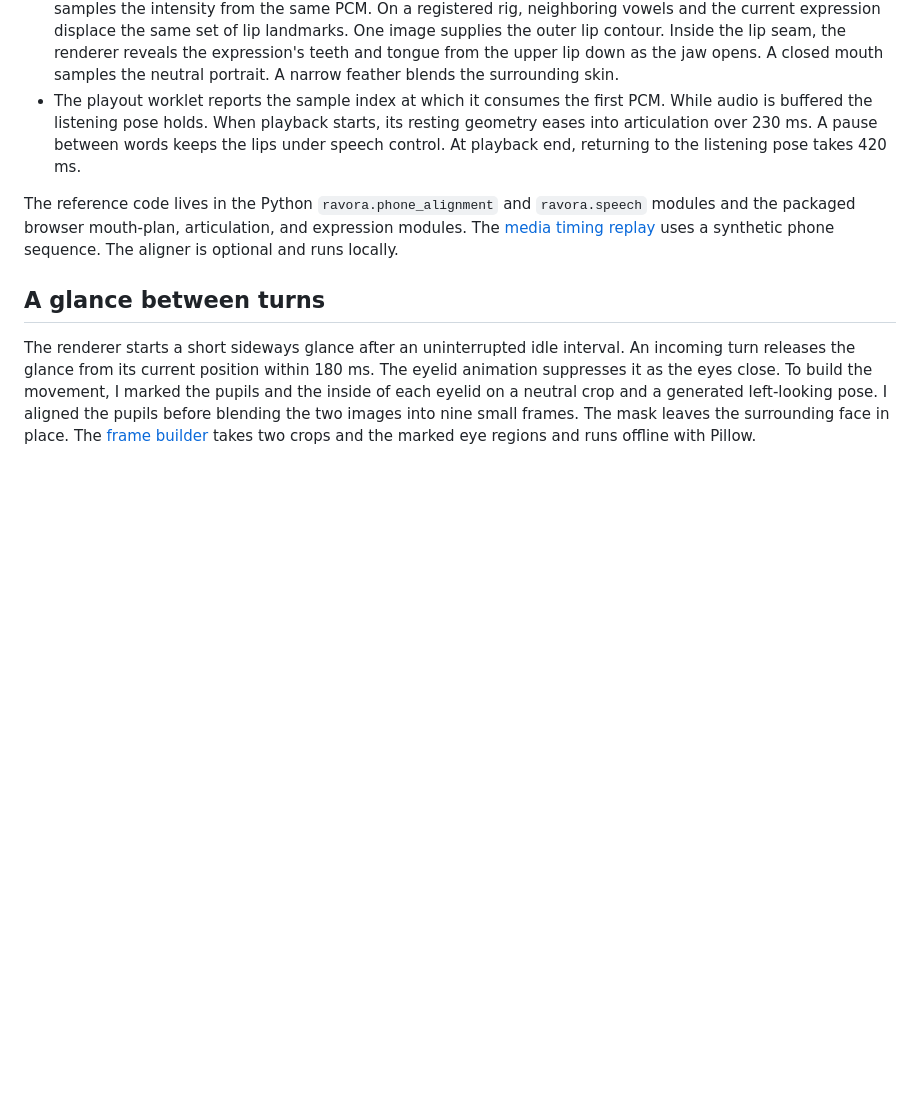
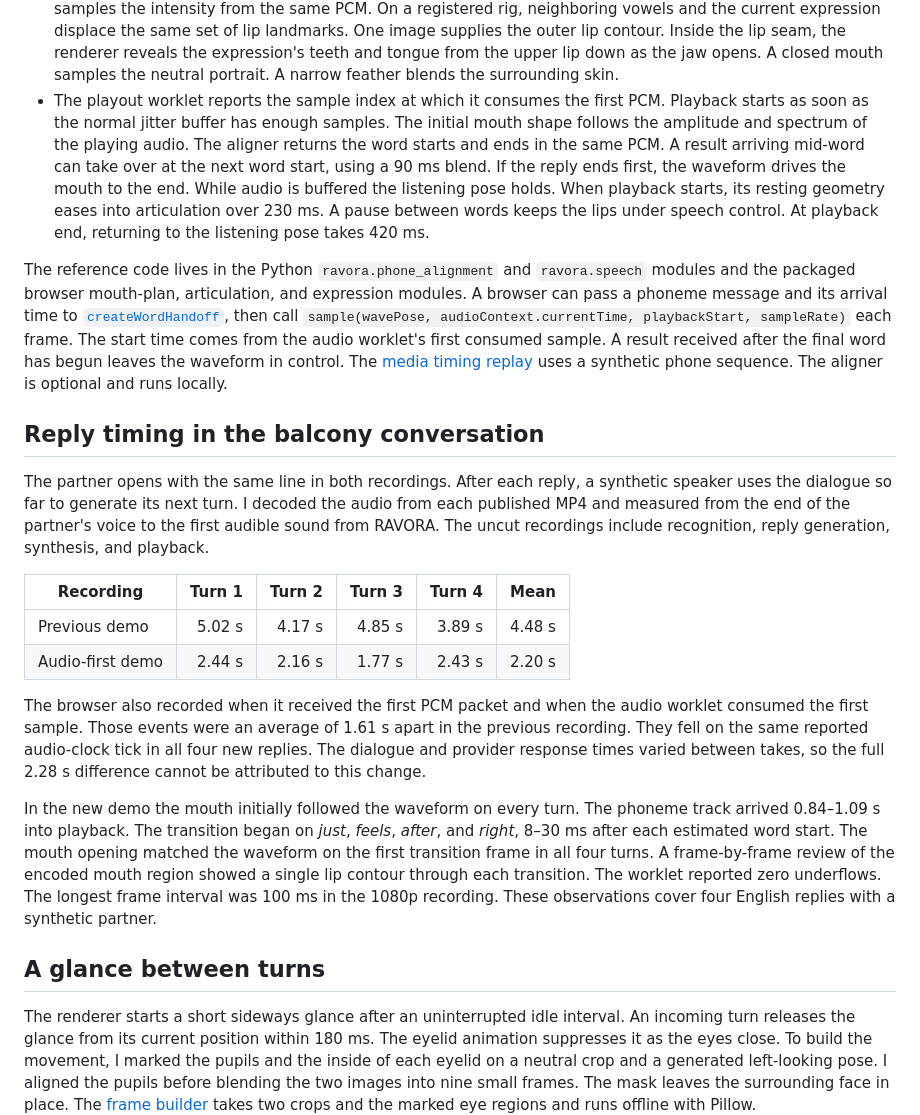
Before and after one commit to yukimurata0421/ravora-case-study-public, a Markdown page: docs/audio-timing.md, the part around the change. GitHub-like rendering; blank space fills up the shorter version.

```diff
--- a/docs/audio-timing.md
+++ b/docs/audio-timing.md
@@ -19,15 +19,53 @@ and keeps lip closures during a reply.
   from the upper lip down as the jaw opens. A closed mouth samples the neutral
   portrait. A narrow feather blends the surrounding skin.
 - The playout worklet reports the sample index at which it consumes the first
-  PCM. While audio is buffered the listening pose holds. When playback starts,
+  PCM. Playback starts as soon as the normal jitter buffer has enough samples.
+  The initial mouth shape follows the amplitude and spectrum of the playing audio.
+  The aligner returns the word starts and ends in the same PCM. A result
+  arriving mid-word can take over at the next word start, using a 90 ms blend.
+  If the reply ends first, the waveform drives the mouth to the end.
+  While audio is buffered the listening pose holds. When playback starts,
   its resting geometry eases into articulation over 230 ms. A pause between
   words keeps the lips under speech control. At playback end, returning to the
   listening pose takes 420 ms.
 
 The reference code lives in the Python `ravora.phone_alignment` and
 `ravora.speech` modules and the packaged browser mouth-plan, articulation, and
-expression modules. The [media timing replay](../examples/media-timing-report.json)
+expression modules. A browser can pass a phoneme message and its arrival time
+to [`createWordHandoff`](../src/ravora/web/articulation.mjs), then call
+`sample(wavePose, audioContext.currentTime, playbackStart, sampleRate)` each
+frame. The start time comes from the audio worklet's first consumed sample.
+A result received after the final word has begun leaves the waveform in control.
+The [media timing replay](../examples/media-timing-report.json)
 uses a synthetic phone sequence. The aligner is optional and runs locally.
+
+## Reply timing in the balcony conversation
+
+The partner opens with the same line in both recordings. After each reply, a
+synthetic speaker uses the dialogue so far to generate its next turn. I decoded
+the audio from each published MP4 and measured from the end of the partner's
+voice to the first audible sound from RAVORA. The uncut recordings include
+recognition, reply generation, synthesis, and playback.
+
+| Recording | Turn 1 | Turn 2 | Turn 3 | Turn 4 | Mean |
+| --- | ---: | ---: | ---: | ---: | ---: |
+| Previous demo | 5.02 s | 4.17 s | 4.85 s | 3.89 s | 4.48 s |
+| Audio-first demo | 2.44 s | 2.16 s | 1.77 s | 2.43 s | 2.20 s |
+
+The browser also recorded when it received the first PCM packet and when the
+audio worklet consumed the first sample. Those events were an average of 1.61 s
+apart in the previous recording. They fell on the same reported audio-clock
+tick in all four new replies. The dialogue and provider response times varied
+between takes, so the full 2.28 s difference cannot be attributed to this change.
+
+In the new demo the mouth initially followed the waveform on every turn. The
+phoneme track arrived 0.84–1.09 s into playback. The transition began on
+*just*, *feels*, *after*, and *right*, 8–30 ms after each estimated word start.
+The mouth opening matched the waveform on the first transition frame in all
+four turns. A frame-by-frame review of the encoded mouth region showed a
+single lip contour through each transition. The worklet reported zero
+underflows. The longest frame interval was 100 ms in the 1080p recording.
+These observations cover four English replies with a synthetic partner.
 
 ## A glance between turns
 
```
Also changed, not shown: README.md (+6 -6 lines), docs/images/balcony-tomato-preview.png, 8 other files.
